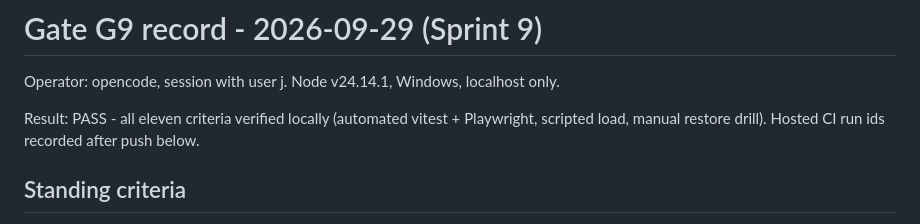
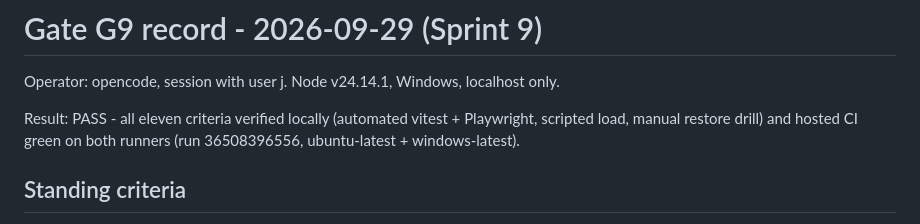
Before and after one commit to jamesdileva/AI-Playground, a Markdown page: gates/G9-2026-09-29.md, the part around the change. Rendered like a GitHub page.

Commit message:
Close G9 with hosted CI evidence

```diff
--- a/gates/G9-2026-09-29.md
+++ b/gates/G9-2026-09-29.md
@@ -3,8 +3,8 @@
 Operator: opencode, session with user j. Node v24.14.1, Windows, localhost only.
 
 Result: PASS - all eleven criteria verified locally (automated vitest +
-Playwright, scripted load, manual restore drill). Hosted CI run ids recorded
-after push below.
+Playwright, scripted load, manual restore drill) and hosted CI green on
+both runners (run 36508396556, ubuntu-latest + windows-latest).
 
 ## Standing criteria
 
```
Also changed, not shown: worklog.md (+1 -1 lines).
